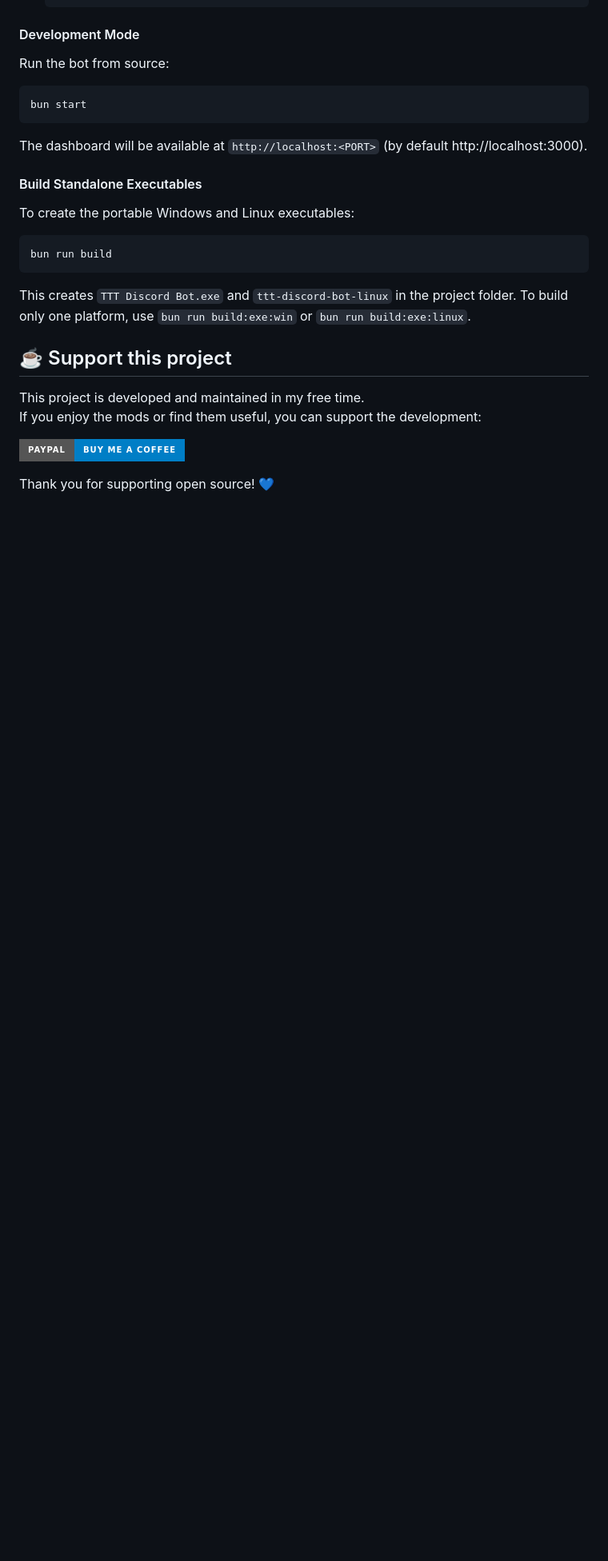
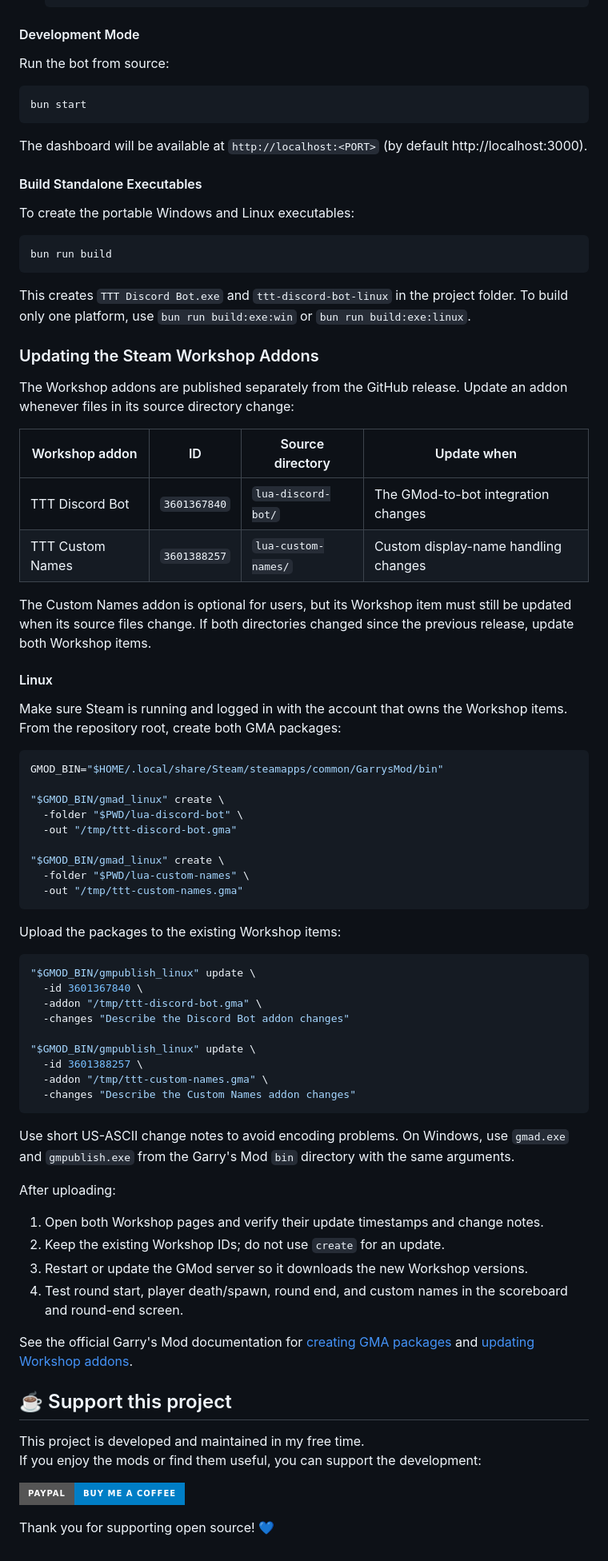
Before and after one commit to Oudstand/TTT-Discord-Bot, a Markdown page: README.md, the part around the change. Shown at 80% size. Rendered like a GitHub page; badges without logos; blank space fills up the shorter version.

Commit message:
Document Steam Workshop update process

````diff
--- a/README.md
+++ b/README.md
@@ -227,6 +227,58 @@ bun run build
 
 This creates `TTT Discord Bot.exe` and `ttt-discord-bot-linux` in the project folder. To build only one platform, use `bun run build:exe:win` or `bun run build:exe:linux`.
 
+### Updating the Steam Workshop Addons
+
+The Workshop addons are published separately from the GitHub release. Update an addon whenever files in its source directory change:
+
+| Workshop addon | ID | Source directory | Update when |
+| --- | --- | --- | --- |
+| TTT Discord Bot | `3601367840` | `lua-discord-bot/` | The GMod-to-bot integration changes |
+| TTT Custom Names | `3601388257` | `lua-custom-names/` | Custom display-name handling changes |
+
+The Custom Names addon is optional for users, but its Workshop item must still be updated when its source files change. If both directories changed since the previous release, update both Workshop items.
+
+#### Linux
+
+Make sure Steam is running and logged in with the account that owns the Workshop items. From the repository root, create both GMA packages:
+
+```bash
+GMOD_BIN="$HOME/.local/share/Steam/steamapps/common/GarrysMod/bin"
+
+"$GMOD_BIN/gmad_linux" create \
+  -folder "$PWD/lua-discord-bot" \
+  -out "/tmp/ttt-discord-bot.gma"
+
+"$GMOD_BIN/gmad_linux" create \
+  -folder "$PWD/lua-custom-names" \
+  -out "/tmp/ttt-custom-names.gma"
+```
+
+Upload the packages to the existing Workshop items:
+
+```bash
+"$GMOD_BIN/gmpublish_linux" update \
+  -id 3601367840 \
+  -addon "/tmp/ttt-discord-bot.gma" \
+  -changes "Describe the Discord Bot addon changes"
+
+"$GMOD_BIN/gmpublish_linux" update \
+  -id 3601388257 \
+  -addon "/tmp/ttt-custom-names.gma" \
+  -changes "Describe the Custom Names addon changes"
+```
+
+Use short US-ASCII change notes to avoid encoding problems. On Windows, use `gmad.exe` and `gmpublish.exe` from the Garry's Mod `bin` directory with the same arguments.
+
+After uploading:
+
+1. Open both Workshop pages and verify their update timestamps and change notes.
+2. Keep the existing Workshop IDs; do not use `create` for an update.
+3. Restart or update the GMod server so it downloads the new Workshop versions.
+4. Test round start, player death/spawn, round end, and custom names in the scoreboard and round-end screen.
+
+See the official Garry's Mod documentation for [creating GMA packages](https://wiki.facepunch.com/gmod/Workshop_Addon_Creation) and [updating Workshop addons](https://wiki.facepunch.com/gmod/Workshop_Addon_Updating).
+
 ## ☕ Support this project
 
 This project is developed and maintained in my free time.
````
